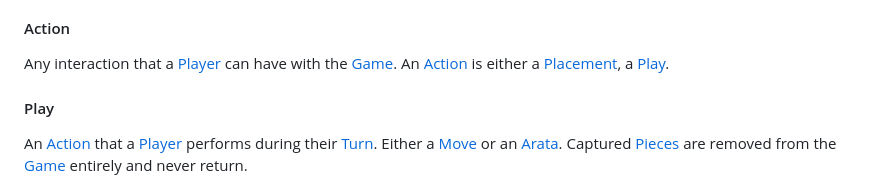
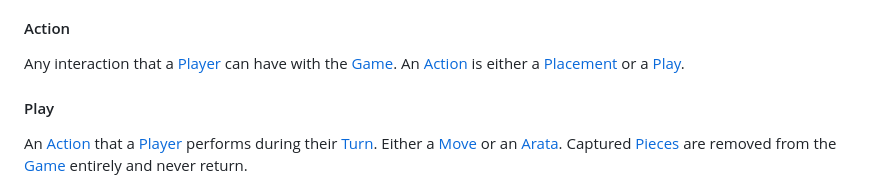
Before and after one commit to Alquimas/GPP, a Markdown page: BUSINESS_RULES.md, the part around the change. Drawn GitHub-style.

```diff
--- a/BUSINESS_RULES.md
+++ b/BUSINESS_RULES.md
@@ -130,7 +130,7 @@ the [Deploy Phase](<#deploy-phase>). See
 
 #### Action
 Any interaction that a [Player](<#player>) can have with the [Game](<#game>).
-An [Action](<#action>) is either a [Placement](<#placement>), a
+An [Action](<#action>) is either a [Placement](<#placement>) or a
 [Play](<#play>).
 
 #### Play
```
Also changed, not shown: GAN.md (added, +438 -0 lines).
